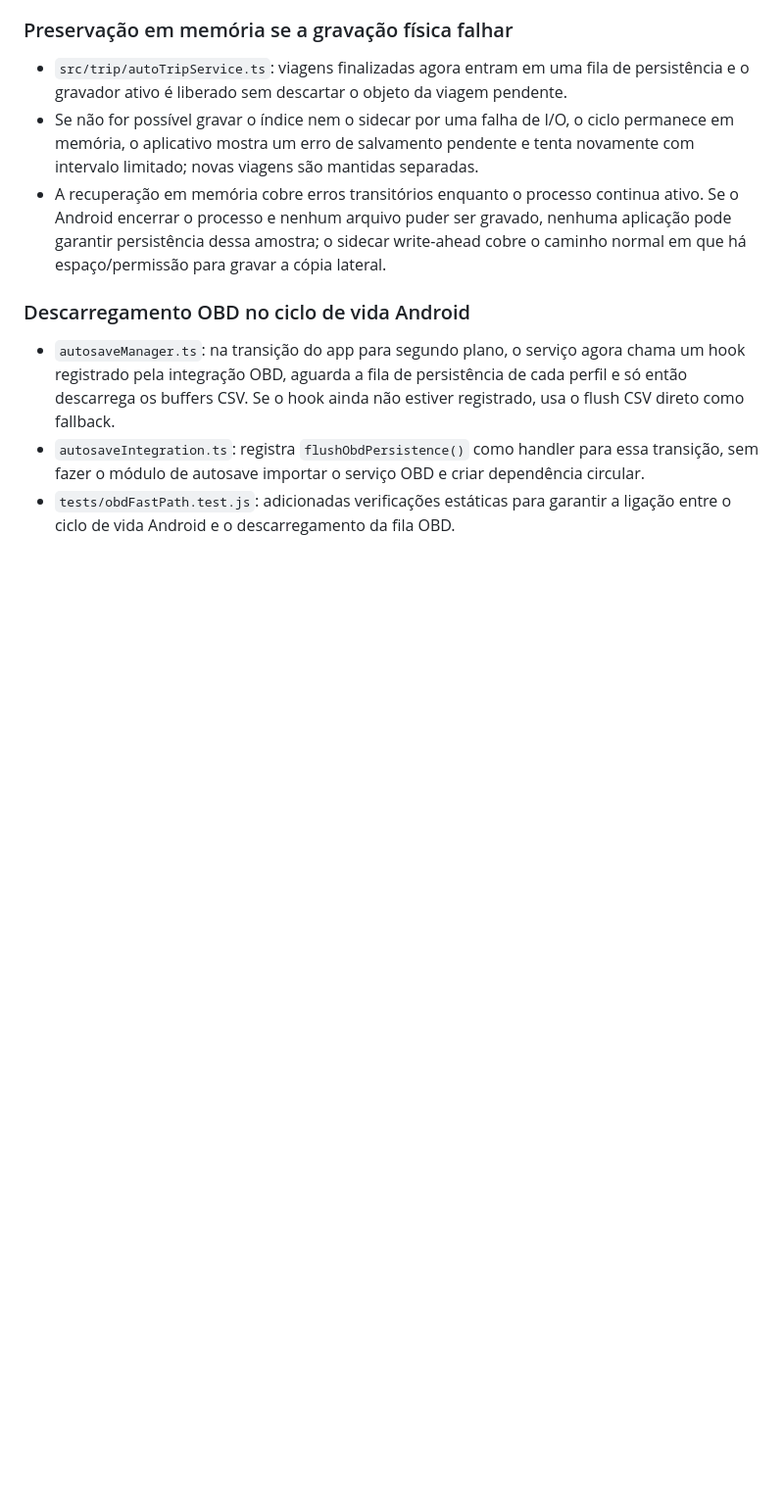
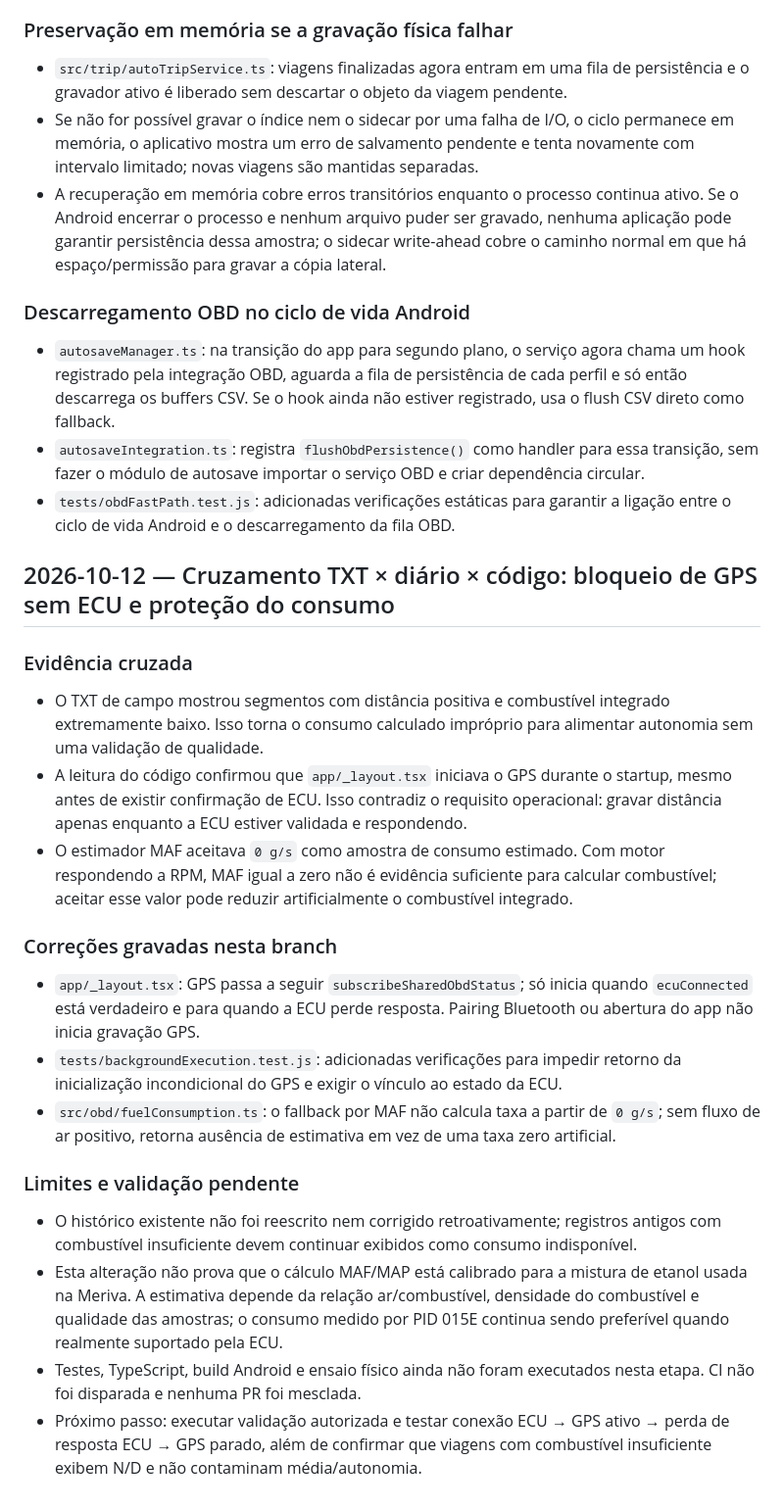
Before and after one commit to luizmarquesarruda/meriva-smart-diagnostic, a Markdown page: docs/DIARIO_DE_BORDO.md, the part around the change. Shown at 98% size. Rendered like a GitHub page; blank space fills up the shorter version.

Commit message:
docs: record GPS and fuel evidence corrections [skip ci]

```diff
--- a/docs/DIARIO_DE_BORDO.md
+++ b/docs/DIARIO_DE_BORDO.md
@@ -2091,3 +2091,22 @@ A correção do teste foi gravada na branch `fix/daily-obd-history-keep-screen-a
 - `autosaveManager.ts`: na transição do app para segundo plano, o serviço agora chama um hook registrado pela integração OBD, aguarda a fila de persistência de cada perfil e só então descarrega os buffers CSV. Se o hook ainda não estiver registrado, usa o flush CSV direto como fallback.
 - `autosaveIntegration.ts`: registra `flushObdPersistence()` como handler para essa transição, sem fazer o módulo de autosave importar o serviço OBD e criar dependência circular.
 - `tests/obdFastPath.test.js`: adicionadas verificações estáticas para garantir a ligação entre o ciclo de vida Android e o descarregamento da fila OBD.
+
+
+## 2026-10-12 — Cruzamento TXT × diário × código: bloqueio de GPS sem ECU e proteção do consumo
+
+### Evidência cruzada
+- O TXT de campo mostrou segmentos com distância positiva e combustível integrado extremamente baixo. Isso torna o consumo calculado impróprio para alimentar autonomia sem uma validação de qualidade.
+- A leitura do código confirmou que `app/_layout.tsx` iniciava o GPS durante o startup, mesmo antes de existir confirmação de ECU. Isso contradiz o requisito operacional: gravar distância apenas enquanto a ECU estiver validada e respondendo.
+- O estimador MAF aceitava `0 g/s` como amostra de consumo estimado. Com motor respondendo a RPM, MAF igual a zero não é evidência suficiente para calcular combustível; aceitar esse valor pode reduzir artificialmente o combustível integrado.
+
+### Correções gravadas nesta branch
+- `app/_layout.tsx`: GPS passa a seguir `subscribeSharedObdStatus`; só inicia quando `ecuConnected` está verdadeiro e para quando a ECU perde resposta. Pairing Bluetooth ou abertura do app não inicia gravação GPS.
+- `tests/backgroundExecution.test.js`: adicionadas verificações para impedir retorno da inicialização incondicional do GPS e exigir o vínculo ao estado da ECU.
+- `src/obd/fuelConsumption.ts`: o fallback por MAF não calcula taxa a partir de `0 g/s`; sem fluxo de ar positivo, retorna ausência de estimativa em vez de uma taxa zero artificial.
+
+### Limites e validação pendente
+- O histórico existente não foi reescrito nem corrigido retroativamente; registros antigos com combustível insuficiente devem continuar exibidos como consumo indisponível.
+- Esta alteração não prova que o cálculo MAF/MAP está calibrado para a mistura de etanol usada na Meriva. A estimativa depende da relação ar/combustível, densidade do combustível e qualidade das amostras; o consumo medido por PID 015E continua sendo preferível quando realmente suportado pela ECU.
+- Testes, TypeScript, build Android e ensaio físico ainda não foram executados nesta etapa. CI não foi disparada e nenhuma PR foi mesclada.
+- Próximo passo: executar validação autorizada e testar conexão ECU → GPS ativo → perda de resposta ECU → GPS parado, além de confirmar que viagens com combustível insuficiente exibem N/D e não contaminam média/autonomia.
```
